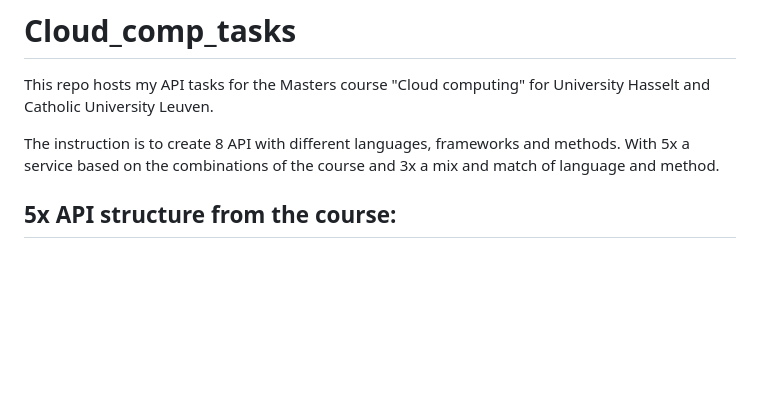
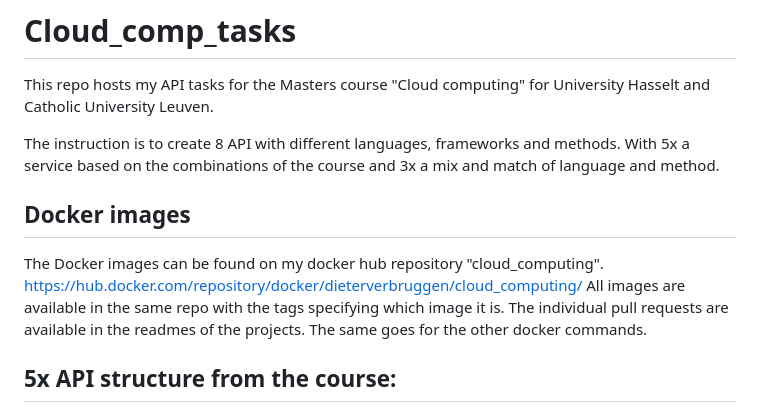
Before and after one commit to VerbruggenD/Cloud_comp_tasks, a Markdown page: README.md, the part around the change. Rendered like a GitHub page; blank space fills up the shorter version.

```diff
--- a/README.md
+++ b/README.md
@@ -2,6 +2,12 @@
 This repo hosts my API tasks for the Masters course "Cloud computing" for University Hasselt and Catholic University Leuven.
 
 The instruction is to create 8 API with different languages, frameworks and methods. With 5x a service based on the combinations of the course and 3x a mix and match of language and method.
+
+## Docker images
+The Docker images can be found on my docker hub repository "cloud_computing".
+https://hub.docker.com/repository/docker/dieterverbruggen/cloud_computing/
+All images are available in the same repo with the tags specifying which image it is.
+The individual pull requests are available in the readmes of the projects. The same goes for the other docker commands.
 
 ## 5x API structure from the course:
   1. Rest with php in laravel
```
